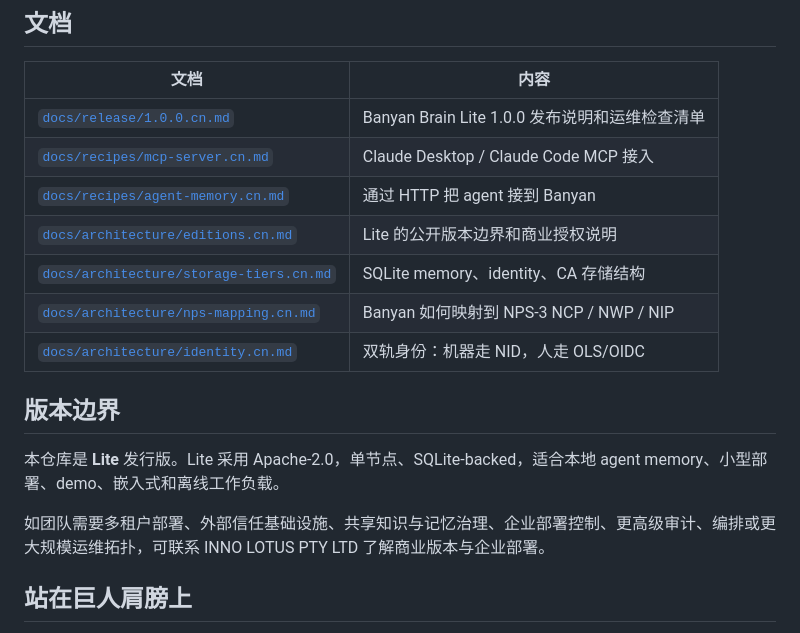
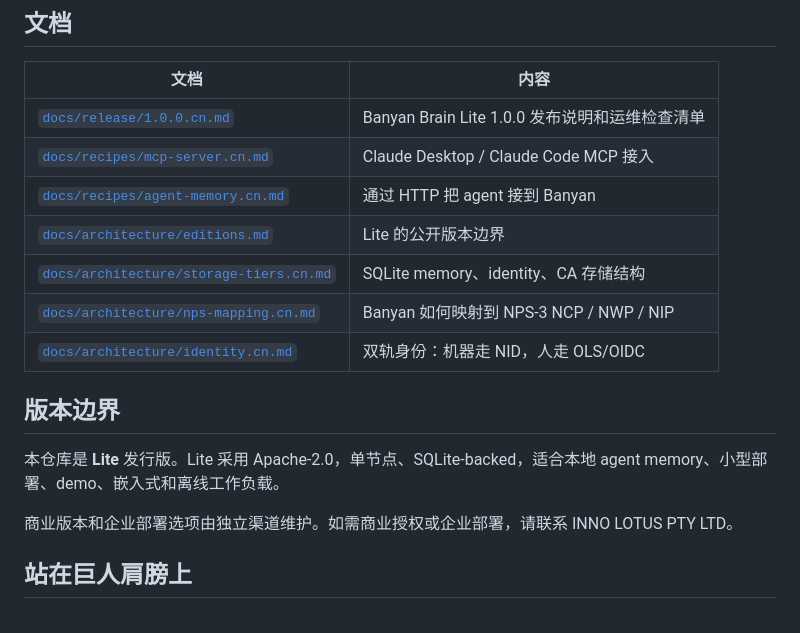
Before and after one commit to labacacia/banyan-brain-lite, a Markdown page: README.cn.md, the part around the change. GitHub-like rendering.

Commit message:
docs: remove commercial roadmap details from Lite Chinese README

```diff
--- a/README.cn.md
+++ b/README.cn.md
@@ -136,7 +136,7 @@ tests/
 | [`docs/release/1.0.0.cn.md`](./docs/release/1.0.0.cn.md) | Banyan Brain Lite 1.0.0 发布说明和运维检查清单 |
 | [`docs/recipes/mcp-server.cn.md`](./docs/recipes/mcp-server.cn.md) | Claude Desktop / Claude Code MCP 接入 |
 | [`docs/recipes/agent-memory.cn.md`](./docs/recipes/agent-memory.cn.md) | 通过 HTTP 把 agent 接到 Banyan |
-| [`docs/architecture/editions.cn.md`](./docs/architecture/editions.cn.md) | Lite 的公开版本边界和商业授权说明 |
+| [`docs/architecture/editions.md`](./docs/architecture/editions.md) | Lite 的公开版本边界 |
 | [`docs/architecture/storage-tiers.cn.md`](./docs/architecture/storage-tiers.cn.md) | SQLite memory、identity、CA 存储结构 |
 | [`docs/architecture/nps-mapping.cn.md`](./docs/architecture/nps-mapping.cn.md) | Banyan 如何映射到 NPS-3 NCP / NWP / NIP |
 | [`docs/architecture/identity.cn.md`](./docs/architecture/identity.cn.md) | 双轨身份：机器走 NID，人走 OLS/OIDC |
@@ -145,7 +145,7 @@ tests/
 
 本仓库是 **Lite** 发行版。Lite 采用 Apache-2.0，单节点、SQLite-backed，适合本地 agent memory、小型部署、demo、嵌入式和离线工作负载。
 
-如团队需要多租户部署、外部信任基础设施、共享知识与记忆治理、企业部署控制、更高级审计、编排或更大规模运维拓扑，可联系 INNO LOTUS PTY LTD 了解商业版本与企业部署。
+商业版本和企业部署选项由独立渠道维护。如需商业授权或企业部署，请联系 INNO LOTUS PTY LTD。
 
 ## 站在巨人肩膀上
 
```
